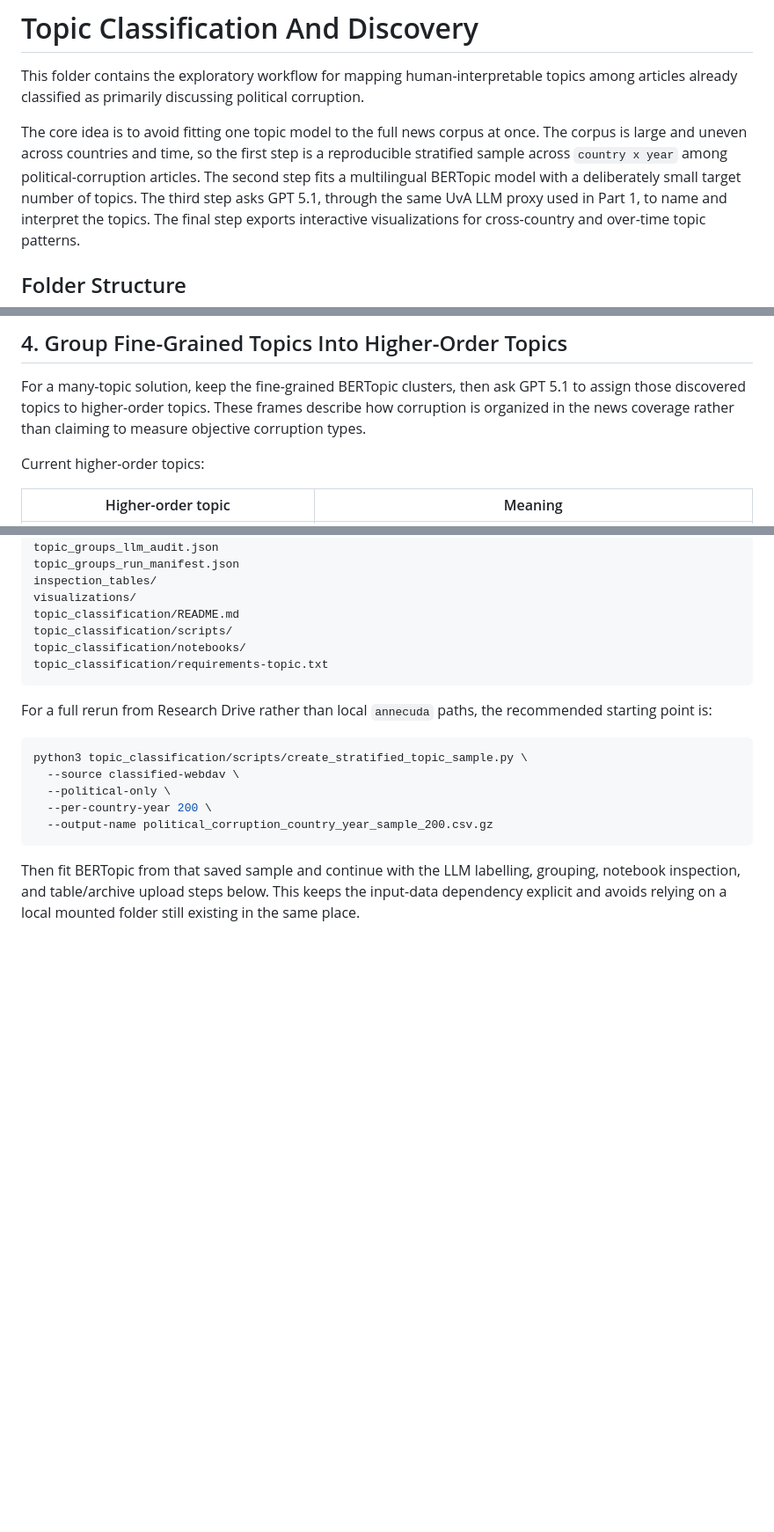
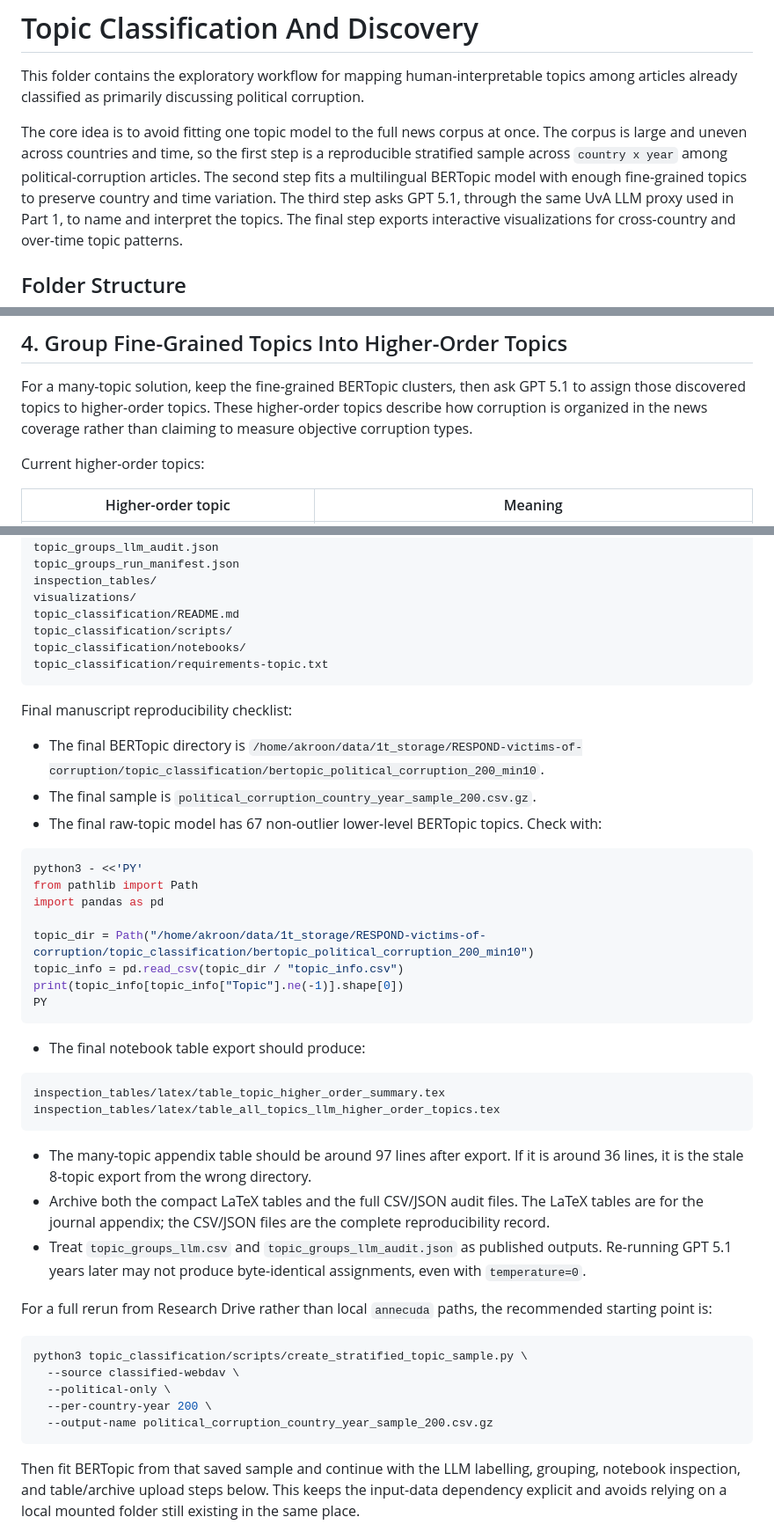
Before and after one commit to annekroon/RESPOND-victims-of-corruption, a Markdown page: topic_classification/README.md, 3 parts joined by grey strips. Shown at 88% size. Drawn GitHub-style; blank space fills up the shorter version.

````diff
--- a/topic_classification/README.md
+++ b/topic_classification/README.md
@@ -8,7 +8,8 @@ The core idea is to avoid fitting one topic model to the full news corpus at
 once. The corpus is large and uneven across countries and time, so the first
 step is a reproducible stratified sample across `country x year` among
 political-corruption articles. The second step fits a multilingual BERTopic
-model with a deliberately small target number of topics. The third step asks
+model with enough fine-grained topics to preserve country and time variation.
+The third step asks
 GPT 5.1, through the same UvA LLM proxy used in Part 1, to name and interpret
 the topics. The final step exports interactive visualizations for cross-country
 and over-time topic patterns.
@@ -181,7 +211,7 @@ and prompt version. This is the archival source for reviewing what the LLM saw.
 
 For a many-topic solution, keep the fine-grained BERTopic clusters, then ask GPT
 5.1 to assign those discovered topics to higher-order topics. These
-frames describe how corruption is organized in the news coverage rather than
+higher-order topics describe how corruption is organized in the news coverage rather than
 claiming to measure objective corruption types.
 
 Current higher-order topics:
@@ -346,6 +376,42 @@ topic_classification/notebooks/
 topic_classification/requirements-topic.txt
 ```
 
+Final manuscript reproducibility checklist:
+
+- The final BERTopic directory is
+  `/home/akroon/data/1t_storage/RESPOND-victims-of-corruption/topic_classification/bertopic_political_corruption_200_min10`.
+- The final sample is
+  `political_corruption_country_year_sample_200.csv.gz`.
+- The final raw-topic model has 67 non-outlier lower-level BERTopic topics.
+  Check with:
+
+```bash
+python3 - <<'PY'
+from pathlib import Path
+import pandas as pd
+
+topic_dir = Path("/home/akroon/data/1t_storage/RESPOND-victims-of-corruption/topic_classification/bertopic_political_corruption_200_min10")
+topic_info = pd.read_csv(topic_dir / "topic_info.csv")
+print(topic_info[topic_info["Topic"].ne(-1)].shape[0])
+PY
+```
+
+- The final notebook table export should produce:
+
+```text
+inspection_tables/latex/table_topic_higher_order_summary.tex
+inspection_tables/latex/table_all_topics_llm_higher_order_topics.tex
+```
+
+- The many-topic appendix table should be around 97 lines after export. If it
+  is around 36 lines, it is the stale 8-topic export from the wrong directory.
+- Archive both the compact LaTeX tables and the full CSV/JSON audit files. The
+  LaTeX tables are for the journal appendix; the CSV/JSON files are the
+  complete reproducibility record.
+- Treat `topic_groups_llm.csv` and `topic_groups_llm_audit.json` as published
+  outputs. Re-running GPT 5.1 years later may not produce byte-identical
+  assignments, even with `temperature=0`.
+
 For a full rerun from Research Drive rather than local `annecuda` paths, the
 recommended starting point is:
 
````
Also changed, not shown: other parts of topic_classification/README.md (+37 -8 lines).
